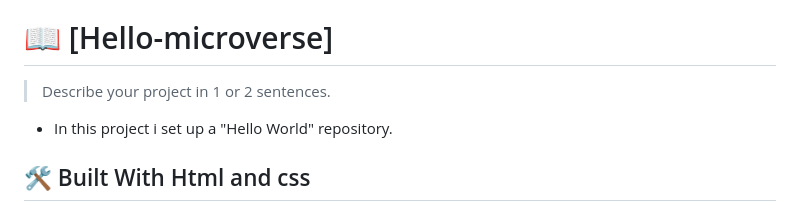
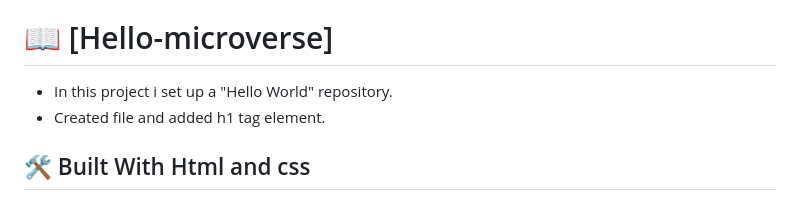
Before and after one commit to DianaBeki/Hello-microverse, a Markdown page: README.md, the part around the change. Rendered like a GitHub page.

Commit message:
Update documentation

```diff
--- a/README.md
+++ b/README.md
@@ -52,8 +52,8 @@ After you're finished please remove all the comments and instructions!
 
 # 📖 [Hello-microverse] <a href="https://github.com/DianaBeki/Hello-microverse"></a>
 
-> Describe your project in 1 or 2 sentences.
 - In this project i set up a "Hello World" repository.
+- Created file and added h1 tag element.
 
 ## 🛠 Built With <a name="built-with">Html and css</a>
 
```
